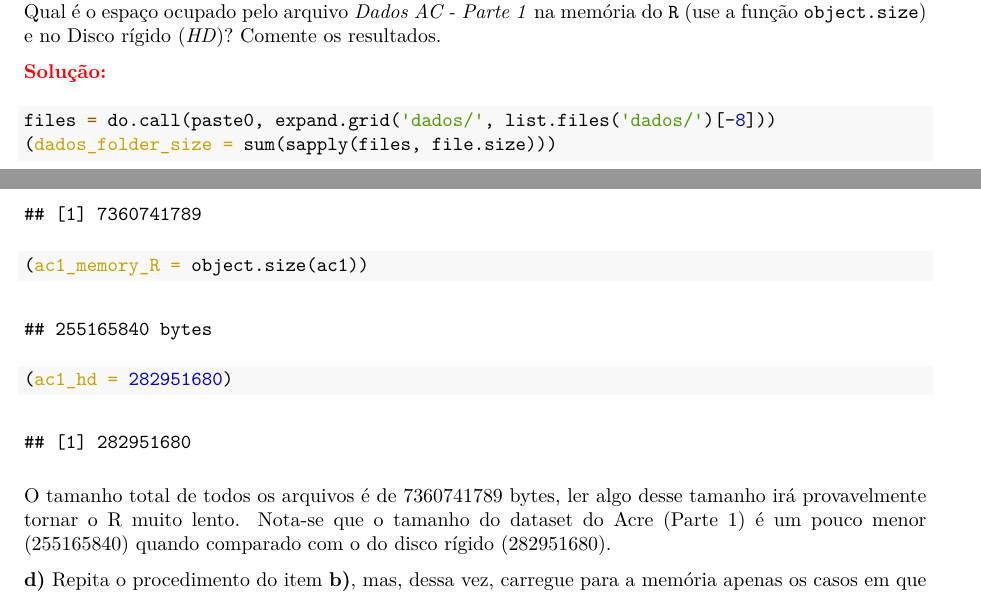
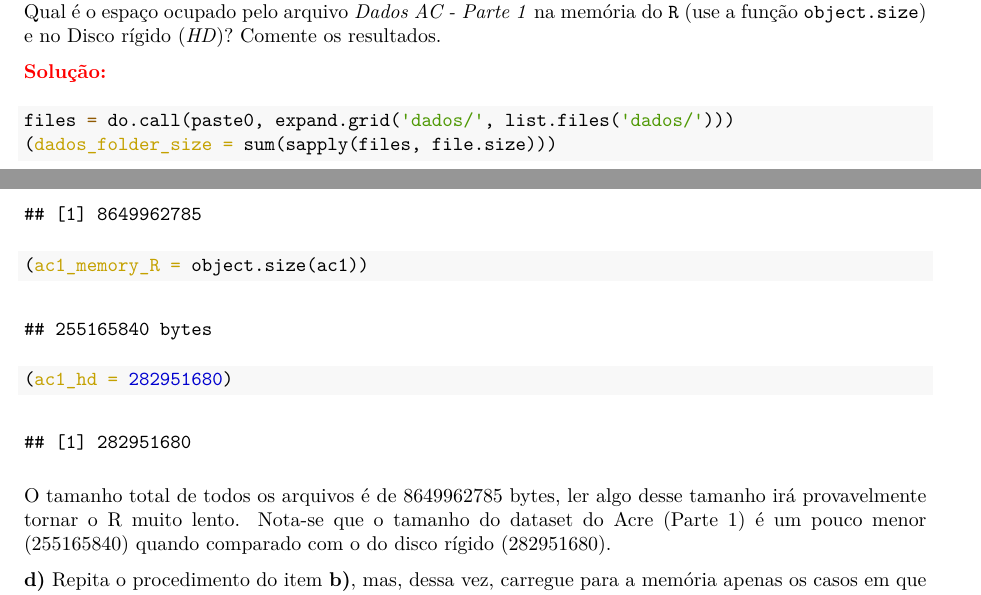
Before and after one commit to MarcosAugusto47/big-data-exercises, an R Markdown document (L1-vroom-datatable-dtplyr/L1-resolucao-documento.Rmd): two parts of pages 3 and 4 of 8, joined at a grey line, cut so that both start at the same text. The pictures show the output file L1-vroom-datatable-dtplyr/L1-resolucao-documento.pdf that the author committed with the source.

Commit message:
minor changes

````diff
--- a/L1-vroom-datatable-dtplyr/L1-resolucao-documento.Rmd
+++ b/L1-vroom-datatable-dtplyr/L1-resolucao-documento.Rmd
@@ -147,13 +147,13 @@ O conjunto de dados consiste em registros de vacinação de pacientes, para o es
 \textcolor{red}{\bf Solução:}
 
 ```{r}
-files = do.call(paste0, expand.grid('dados/', list.files('dados/')[-8]))
+files = do.call(paste0, expand.grid('dados/', list.files('dados/')))
 (dados_folder_size = sum(sapply(files, file.size)))
 (ac1_memory_R = object.size(ac1))
 (ac1_hd = 282951680)
 ```
 
-O tamanho total de todos os arquivos é de 7360741789 bytes, ler algo desse tamanho irá provavelmente tornar o R muito lento. Nota-se que o tamanho do dataset do Acre (Parte 1) é um pouco menor (255165840) quando comparado com o do disco rígido (282951680).
+O tamanho total de todos os arquivos é de 8649962785 bytes, ler algo desse tamanho irá provavelmente tornar o R muito lento. Nota-se que o tamanho do dataset do Acre (Parte 1) é um pouco menor (255165840) quando comparado com o do disco rígido (282951680).
 
 **d)** Repita o procedimento do item **b)**, mas, dessa vez, carregue para a memória apenas os casos em que a vacina aplicada foi a Janssen. Para tanto, faça a filtragem usando uma conexão `pipe()`. Observe que a filtragem deve ser feita durante o carregamente, e não após ele.
 
````
Also changed, not shown: L1-vroom-datatable-dtplyr/L1-resolucao.R (+1 -1 lines), L1-vroom-datatable-dtplyr/Lista_1.Rmd (+1 -1 lines), L1-vroom-datatable-dtplyr/L1-resolucao-documento.pdf.
